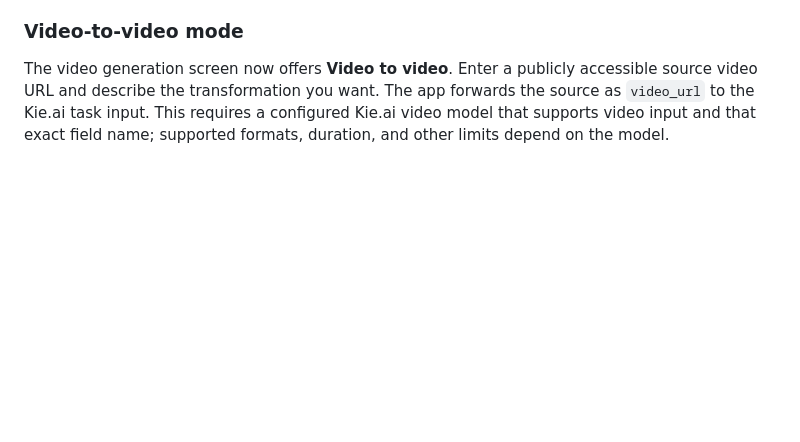
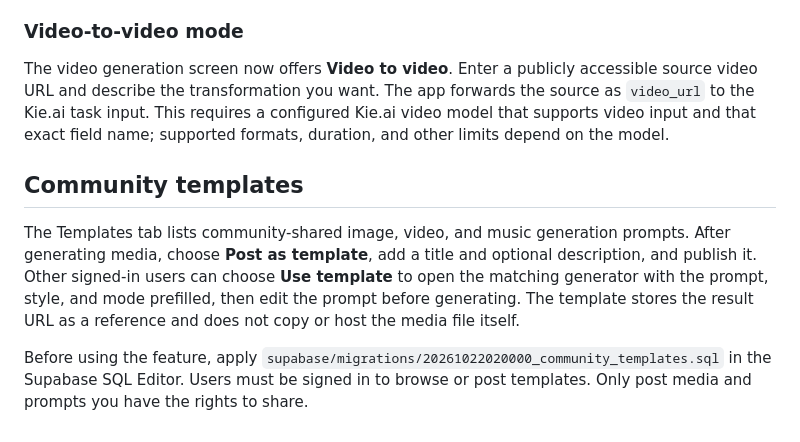
Before and after one commit to jamesbishopemmanuel299-source/NOVARYX-AI, a Markdown page: README.md, the part around the change. GitHub-like rendering; blank space fills up the shorter version.

Commit message:
Document community template sharing and setup

```diff
--- a/README.md
+++ b/README.md
@@ -112,3 +112,10 @@ The image screen supports **Text to image** and **Image to image**. The video sc
 ### Video-to-video mode
 
 The video generation screen now offers **Video to video**. Enter a publicly accessible source video URL and describe the transformation you want. The app forwards the source as `video_url` to the Kie.ai task input. This requires a configured Kie.ai video model that supports video input and that exact field name; supported formats, duration, and other limits depend on the model.
+
+
+## Community templates
+
+The Templates tab lists community-shared image, video, and music generation prompts. After generating media, choose **Post as template**, add a title and optional description, and publish it. Other signed-in users can choose **Use template** to open the matching generator with the prompt, style, and mode prefilled, then edit the prompt before generating. The template stores the result URL as a reference and does not copy or host the media file itself.
+
+Before using the feature, apply `supabase/migrations/20261022020000_community_templates.sql` in the Supabase SQL Editor. Users must be signed in to browse or post templates. Only post media and prompts you have the rights to share.
```
